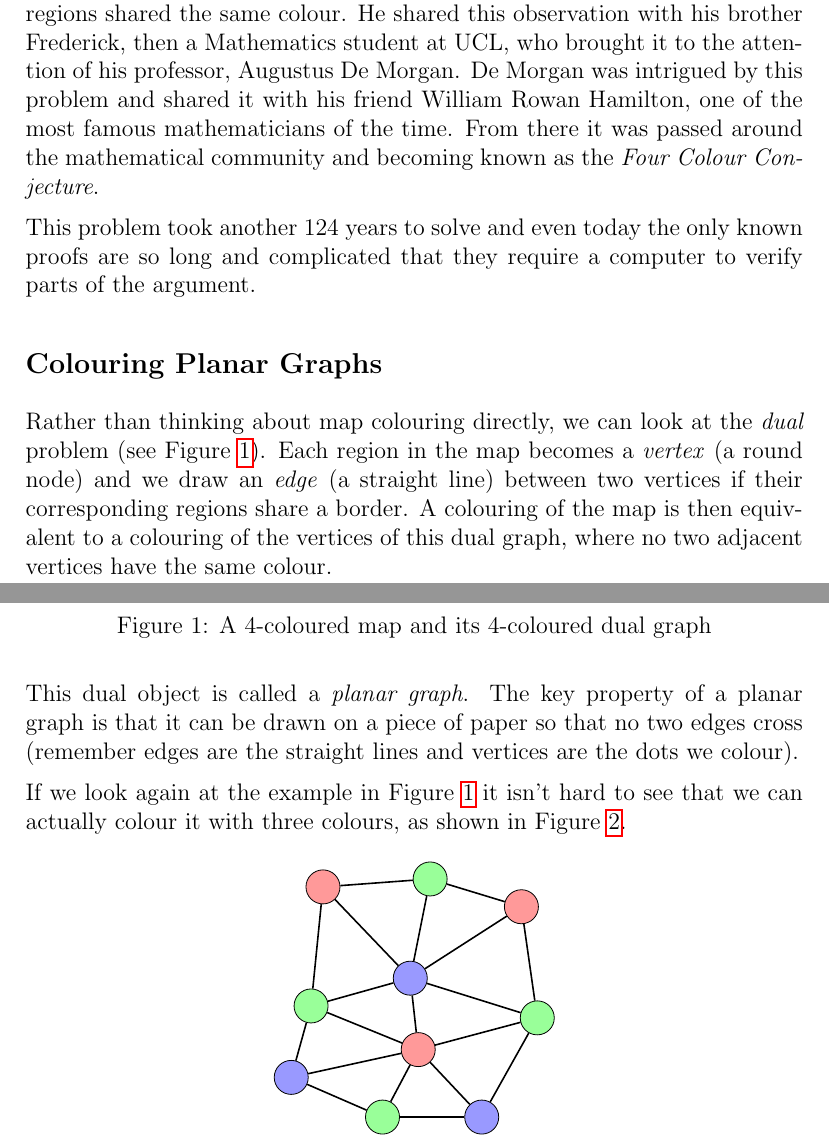
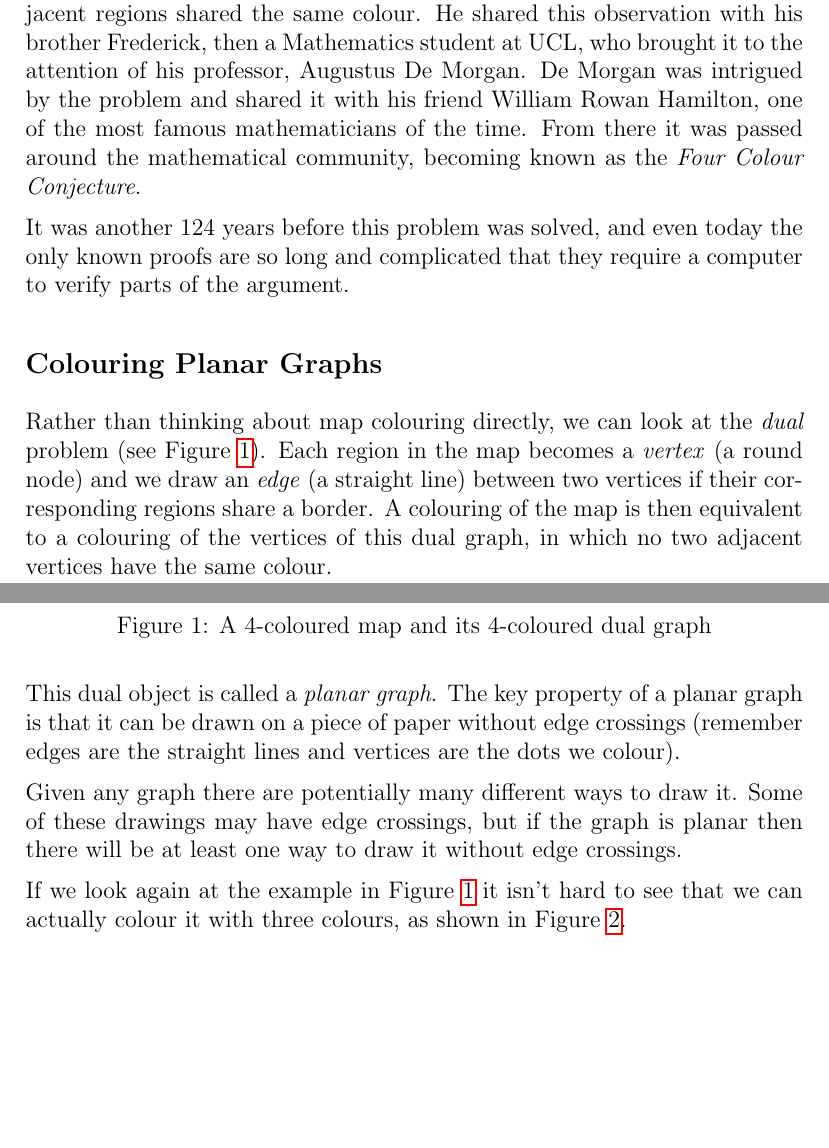
Before and after one commit to jt496/UCL200, a LaTeX document (tex/quiz_question.tex): two parts of pages 1 and 2 of 4, joined at a grey line, cut so that both start at the same text, the shorter picture padded with empty space. Compiled offline with pdfLaTeX.

Commit message:
fix: improve clarity and grammar in the Colouring Maps section

```diff
--- a/tex/quiz_question.tex
+++ b/tex/quiz_question.tex
@@ -22,9 +22,9 @@
 \maketitle
 
 \section*{Colouring Maps}
-In 1852, Francis Guthrie  (a former Mathematics student at UCL) noticed that four colours seemed sufficient to colour any map so that no two adjacent regions shared the same colour. He shared this observation with his brother Frederick, then a Mathematics student at UCL, who brought it to the attention of his professor, Augustus De Morgan. De Morgan was intrigued by this problem and shared it with his friend William Rowan Hamilton, one of the most famous mathematicians of the time. From there it was passed around the mathematical community and becoming known as the \emph{Four Colour Conjecture}.
+In 1852, Francis Guthrie  (a former Mathematics student at UCL) noticed that four colours seemed sufficient to colour any map so that no two adjacent regions shared the same colour. He shared this observation with his brother Frederick, then a Mathematics student at UCL, who brought it to the attention of his professor, Augustus De Morgan. De Morgan was intrigued by the problem and shared it with his friend William Rowan Hamilton, one of the most famous mathematicians of the time. From there it was passed around the mathematical community, becoming known as the \emph{Four Colour Conjecture}.
 
-This problem took another 124 years to solve and even today the only known proofs are so long and complicated that they require a computer to verify parts of the argument.
+It was another 124 years before this problem was solved, and even today the only known proofs are so long and complicated that they require a computer to verify parts of the argument.
 
 \subsection*{Colouring Planar Graphs}
 
@@ -122,9 +122,11 @@ This problem took another 124 years to solve and even today the only known proof
 \caption{A 4-coloured map and its 4-coloured dual graph}\label{dual}
 \end{figure}
 
-Rather than thinking about map colouring directly, we can look at the \emph{dual} problem (see Figure \ref{dual}). Each region in the map becomes a \emph{vertex} (a round node) and we draw an \emph{edge} (a straight line) between two vertices if their corresponding regions share a border. A colouring of the map is then equivalent to a colouring of the vertices of this dual graph, where no two adjacent vertices have the same colour.
+Rather than thinking about map colouring directly, we can look at the \emph{dual} problem (see Figure \ref{dual}). Each region in the map becomes a \emph{vertex} (a round node) and we draw an \emph{edge} (a straight line) between two vertices if their corresponding regions share a border. A colouring of the map is then equivalent to a colouring of the vertices of this dual graph, in which no two adjacent vertices have the same colour.
 
-This dual object is called a \emph{planar graph}. The key property of a planar graph is that it can be drawn on a piece of paper so that no two edges cross (remember edges are the straight lines and vertices are the dots we colour).
+This dual object is called a \emph{planar graph}. The key property of a planar graph is that it can be drawn on a piece of paper without edge crossings (remember edges are the straight lines and vertices are the dots we colour).
+
+Given any graph there are potentially many different ways to draw it. Some of these drawings may have edge crossings, but if the graph is planar then there will be at least one way to draw it without edge crossings.
 
 
 If we look again at the example in Figure \ref{dual} it isn't hard to see that we can actually colour it with three colours, as shown in Figure \ref{3col}.
```
Also changed, not shown: tex/quiz_question.tex (21 more changed lines).
